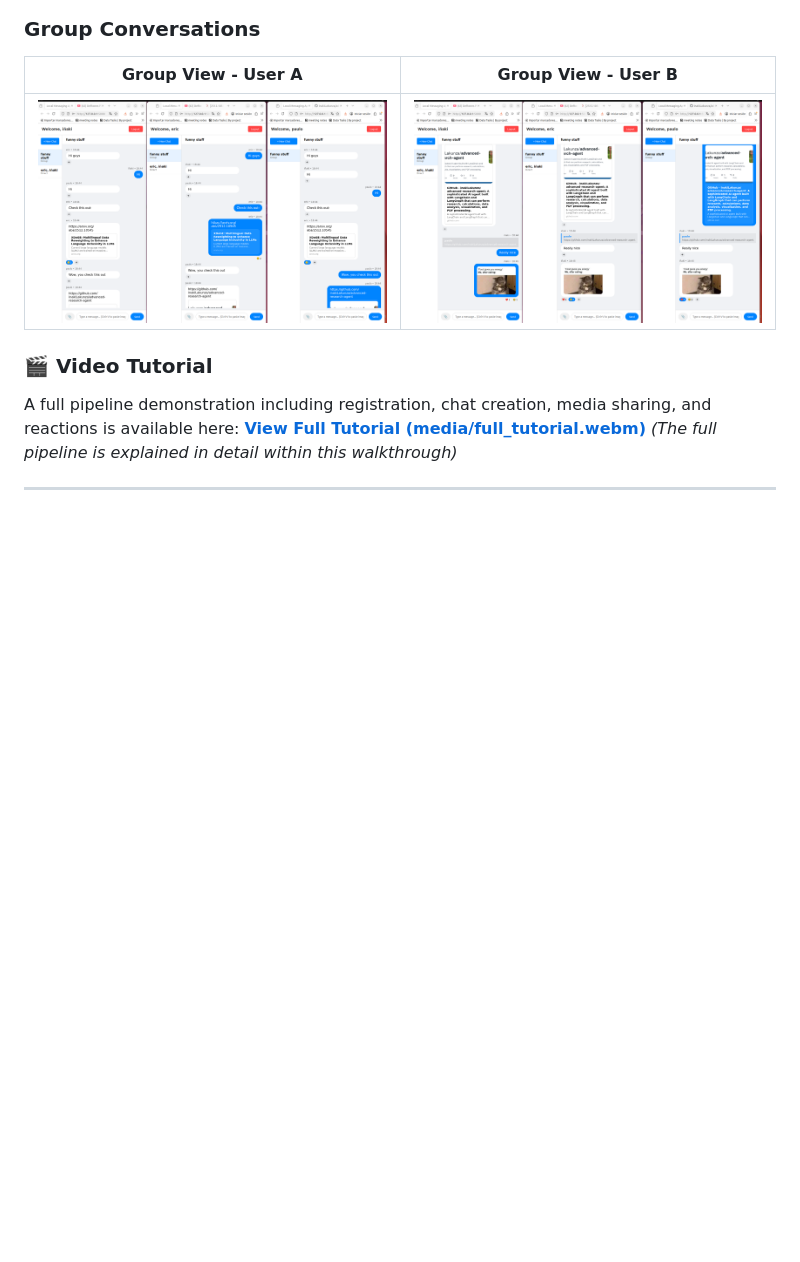
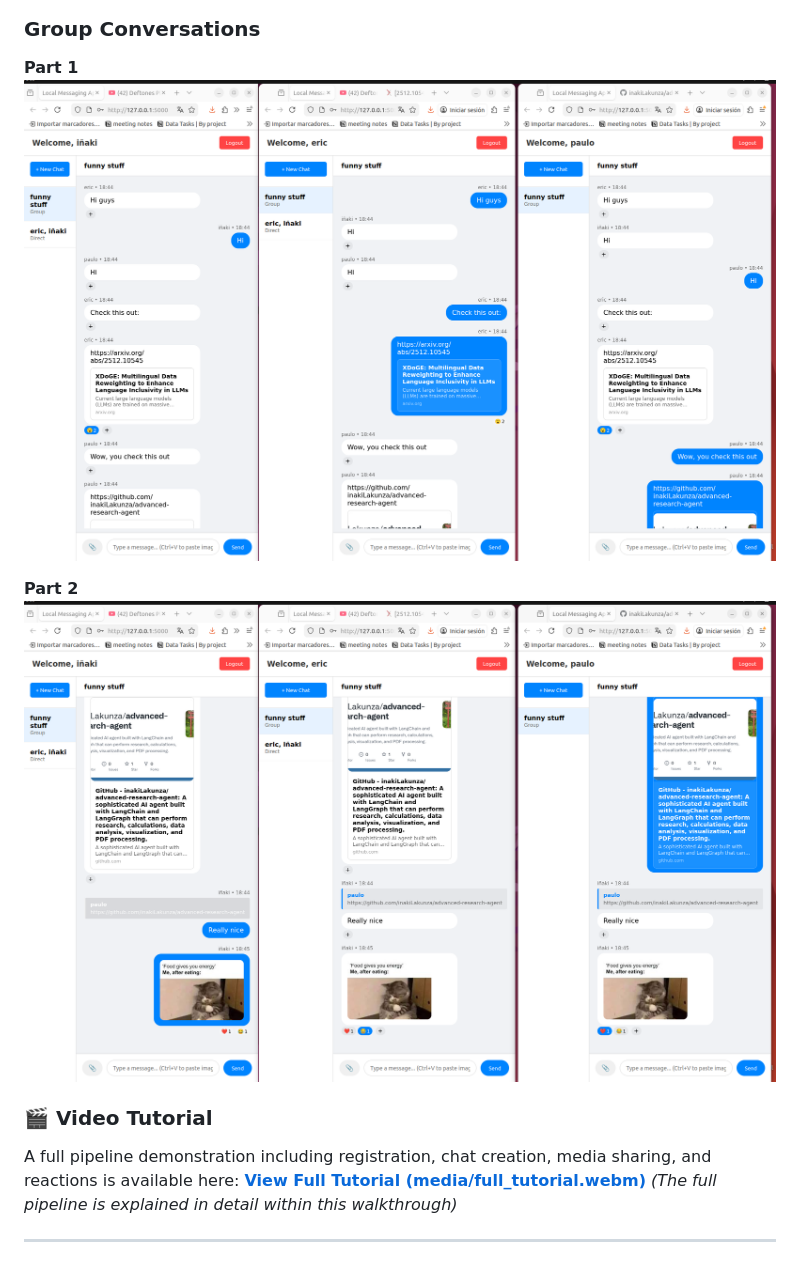
Before and after one commit to inakiLakunza/real-time-message-app, a Markdown page: README.md, the part around the change. GitHub-like rendering; blank space fills up the shorter version.

```diff
--- a/README.md
+++ b/README.md
@@ -33,9 +33,12 @@ This project serves as a comprehensive communication tool designed for local net
 ![Direct Chat](media/direct_chat.png)
 
 ### Group Conversations
-| Group View - User A | Group View - User B |
-|:---:|:---:|
-| ![Group Chat 1](media/group_chat_1.png) | ![Group Chat 2](media/group_chat_2.png) |
+
+**Part 1**
+![Group Chat 1](media/group_chat_1.png)
+
+**Part 2**
+![Group Chat 2](media/group_chat_2.png)
 
 ### 🎬 Video Tutorial
 A full pipeline demonstration including registration, chat creation, media sharing, and reactions is available here:
```
